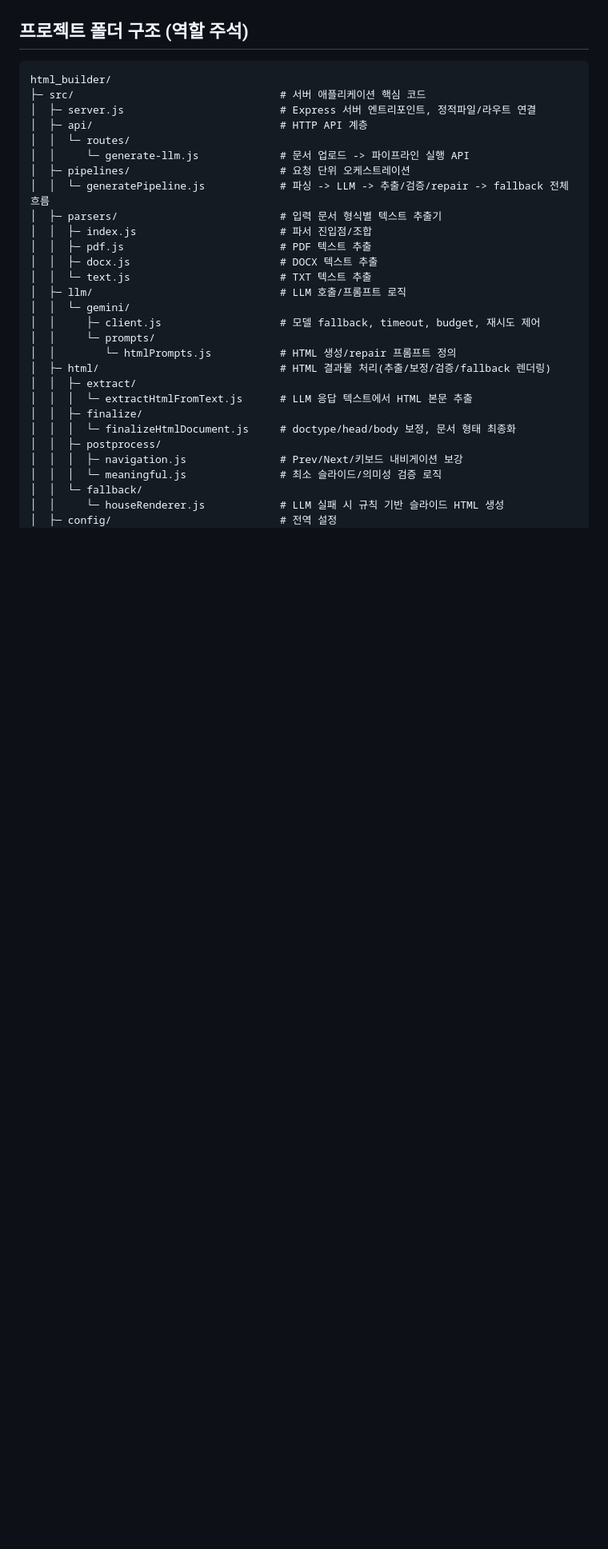
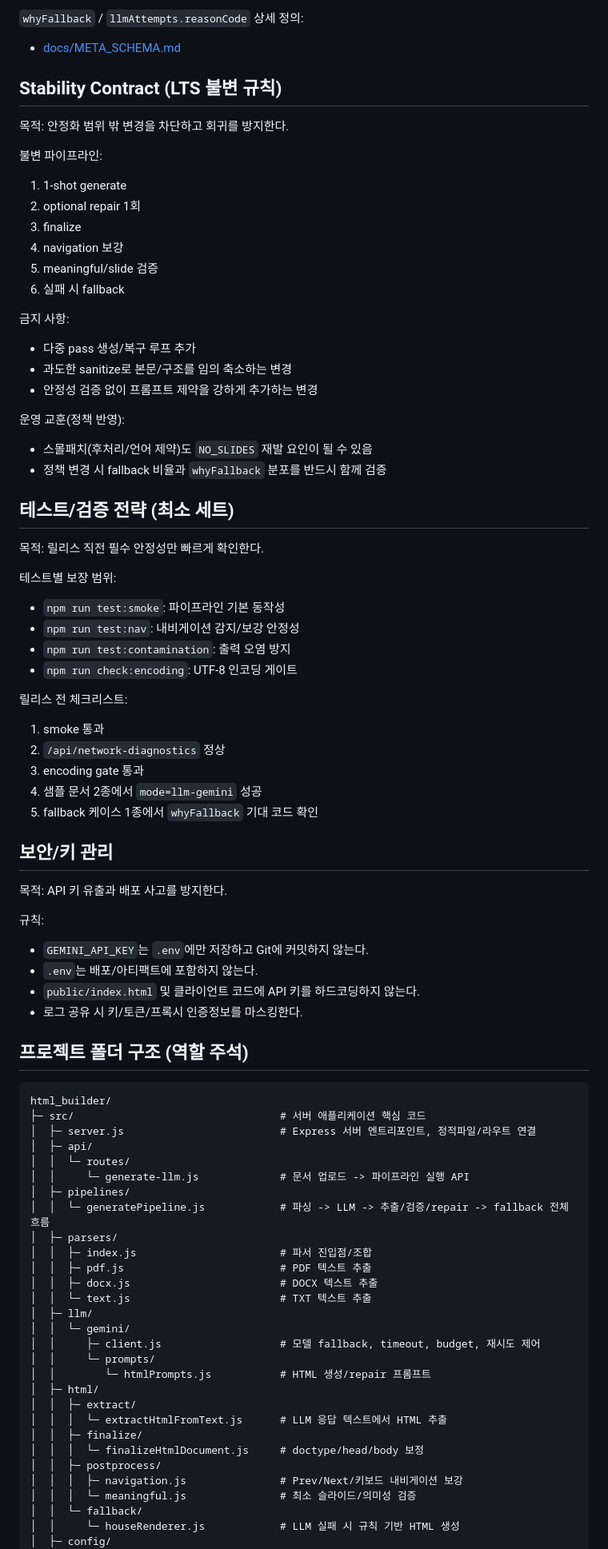
Before and after one commit to jhkoo0314/html_builder, a Markdown page: README.md, the part around one of its changes. Shown at 80% size. Drawn GitHub-style; blank space fills up the shorter version.

````diff
--- a/README.md
+++ b/README.md
@@ -21,33 +130,80 @@
+`whyFallback` / `llmAttempts.reasonCode` 상세 정의:
+- [docs/META_SCHEMA.md](./docs/META_SCHEMA.md)
+
+## Stability Contract (LTS 불변 규칙)
+목적: 안정화 범위 밖 변경을 차단하고 회귀를 방지한다.
+
+불변 파이프라인:
+1. 1-shot generate
+2. optional repair 1회
+3. finalize
+4. navigation 보강
+5. meaningful/slide 검증
+6. 실패 시 fallback
+
+금지 사항:
+- 다중 pass 생성/복구 루프 추가
+- 과도한 sanitize로 본문/구조를 임의 축소하는 변경
+- 안정성 검증 없이 프롬프트 제약을 강하게 추가하는 변경
+
+운영 교훈(정책 반영):
+- 스몰패치(후처리/언어 제약)도 `NO_SLIDES` 재발 요인이 될 수 있음
+- 정책 변경 시 fallback 비율과 `whyFallback` 분포를 반드시 함께 검증
+
+## 테스트/검증 전략 (최소 세트)
+목적: 릴리스 직전 필수 안정성만 빠르게 확인한다.
+
+테스트별 보장 범위:
+- `npm run test:smoke`: 파이프라인 기본 동작성
+- `npm run test:nav`: 내비게이션 감지/보강 안정성
+- `npm run test:contamination`: 출력 오염 방지
+- `npm run check:encoding`: UTF-8 인코딩 게이트
+
+릴리스 전 체크리스트:
+1. smoke 통과
+2. `/api/network-diagnostics` 정상
+3. encoding gate 통과
+4. 샘플 문서 2종에서 `mode=llm-gemini` 성공
+5. fallback 케이스 1종에서 `whyFallback` 기대 코드 확인
+
+## 보안/키 관리
+목적: API 키 유출과 배포 사고를 방지한다.
+
+규칙:
+- `GEMINI_API_KEY`는 `.env`에만 저장하고 Git에 커밋하지 않는다.
+- `.env`는 배포/아티팩트에 포함하지 않는다.
+- `public/index.html` 및 클라이언트 코드에 API 키를 하드코딩하지 않는다.
+- 로그 공유 시 키/토큰/프록시 인증정보를 마스킹한다.
 
 ## 프로젝트 폴더 구조 (역할 주석)
 ```text
 html_builder/
 ├─ src/                                 # 서버 애플리케이션 핵심 코드
 │  ├─ server.js                         # Express 서버 엔트리포인트, 정적파일/라우트 연결
-│  ├─ api/                              # HTTP API 계층
+│  ├─ api/
 │  │  └─ routes/
 │  │     └─ generate-llm.js             # 문서 업로드 -> 파이프라인 실행 API
-│  ├─ pipelines/                        # 요청 단위 오케스트레이션
+│  ├─ pipelines/
 │  │  └─ generatePipeline.js            # 파싱 -> LLM -> 추출/검증/repair -> fallback 전체 흐름
-│  ├─ parsers/                          # 입력 문서 형식별 텍스트 추출기
+│  ├─ parsers/
 │  │  ├─ index.js                       # 파서 진입점/조합
 │  │  ├─ pdf.js                         # PDF 텍스트 추출
 │  │  ├─ docx.js                        # DOCX 텍스트 추출
 │  │  └─ text.js                        # TXT 텍스트 추출
-│  ├─ llm/                              # LLM 호출/프롬프트 로직
+│  ├─ llm/
 │  │  └─ gemini/
 │  │     ├─ client.js                   # 모델 fallback, timeout, budget, 재시도 제어
 │  │     └─ prompts/
-│  │        └─ htmlPrompts.js           # HTML 생성/repair 프롬프트 정의
-│  ├─ html/                             # HTML 결과물 처리(추출/보정/검증/fallback 렌더링)
+│  │        └─ htmlPrompts.js           # HTML 생성/repair 프롬프트
+│  ├─ html/
 │  │  ├─ extract/
-│  │  │  └─ extractHtmlFromText.js      # LLM 응답 텍스트에서 HTML 본문 추출
+│  │  │  └─ extractHtmlFromText.js      # LLM 응답 텍스트에서 HTML 추출
 │  │  ├─ finalize/
-│  │  │  └─ finalizeHtmlDocument.js     # doctype/head/body 보정, 문서 형태 최종화
+│  │  │  └─ finalizeHtmlDocument.js     # doctype/head/body 보정
 │  │  ├─ postprocess/
 │  │  │  ├─ navigation.js               # Prev/Next/키보드 내비게이션 보강
-│  │  │  └─ meaningful.js               # 최소 슬라이드/의미성 검증 로직
+│  │  │  └─ meaningful.js               # 최소 슬라이드/의미성 검증
 │  │  └─ fallback/
-│  │     └─ houseRenderer.js            # LLM 실패 시 규칙 기반 슬라이드 HTML 생성
-│  ├─ config/                           # 전역 설정
+│  │     └─ houseRenderer.js            # LLM 실패 시 규칙 기반 HTML 생성
+│  ├─ config/
 │  │  ├─ defaults.js                    # 모델 후보, timeout, 예산, 정책 기본값
````
Also changed, not shown: other parts of README.md (+147 -50 lines), docs/META_SCHEMA.md (added, +108 -0 lines), docs/RUNBOOK.md (added, +133 -0 lines).
